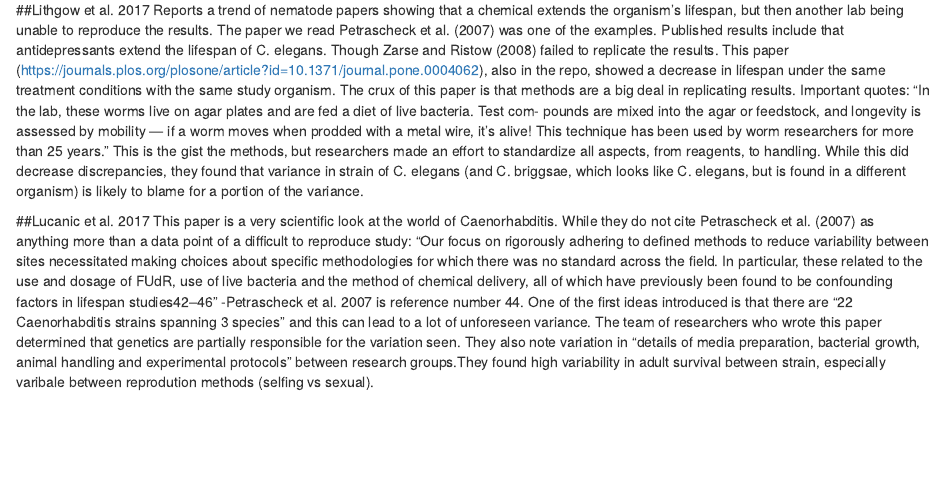
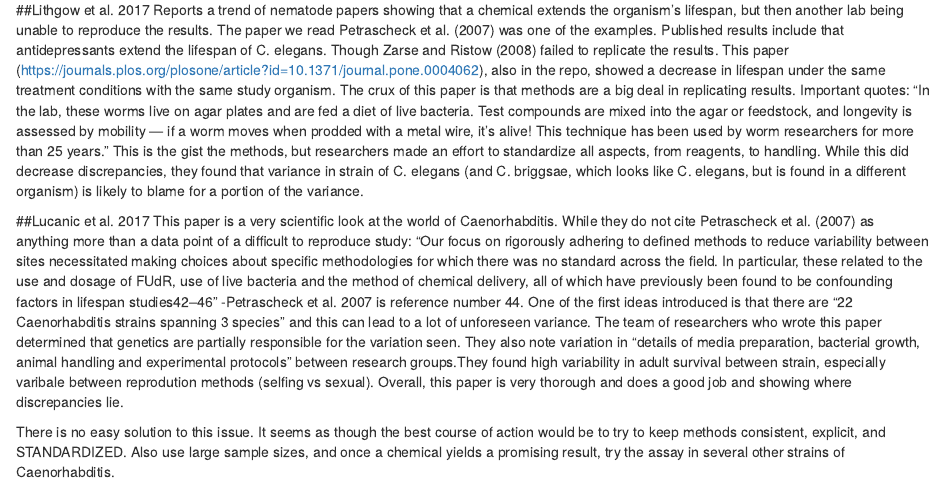
Before and after one commit to Bucknell-Biol364/Petrascheck-et-al.-2007, an R Markdown document (Replication.Rmd): the page in a window 1100 px wide, from 300 px down. Rendered offline with R 4.5, knitr and Pandoc, with nearby package versions.

Commit message:
replication done?

```diff
--- a/Replication.Rmd
+++ b/Replication.Rmd
@@ -18,10 +18,13 @@ The main issue that both of these papers find in the reproducibility of this stu
 ##Lithgow et al. 2017
 Reports a trend of nematode papers showing that a chemical extends the organism's lifespan, but then another lab being unable to reproduce the results. The paper we read Petrascheck et al. (2007) was one of the examples. Published results include that antidepressants extend the lifespan of C. elegans. Though Zarse and Ristow (2008) failed to replicate the results. This paper (https://journals.plos.org/plosone/article?id=10.1371/journal.pone.0004062), also in the repo, showed a decrease in lifespan under the same treatment conditions with the same study organism. The crux of this paper is that methods are a big deal in replicating results.
 Important quotes:
-"In the lab, these worms live on agar plates and are fed a diet of live bacteria. Test com- pounds are mixed into the agar or feedstock, and longevity is assessed by mobility — if a worm moves when prodded with a metal wire, it’s alive! This technique has been used by worm researchers for more than 25 years."
+"In the lab, these worms live on agar plates and are fed a diet of live bacteria. Test compounds are mixed into the agar or feedstock, and longevity is assessed by mobility — if a worm moves when prodded with a metal wire, it’s alive! This technique has been used by worm researchers for more than 25 years."
 This is the gist the methods, but researchers made an effort to standardize all aspects, from reagents, to handling. While this did decrease discrepancies, they found that variance in strain of C. elegans (and C. briggsae, which looks like C. elegans, but is found in a different organism) is likely to blame for a portion of the variance.
 
 ##Lucanic et al. 2017
 This paper is a very scientific look at the world of Caenorhabditis. While they do not cite Petrascheck et al. (2007) as anything more than a data point of a difficult to reproduce study:
 "Our focus on rigorously adhering to defined methods to reduce variability between sites necessitated making choices about specific methodologies for which there was no standard across the field. In particular, these related to the use and dosage of FUdR, use of live bacteria and the method of chemical delivery, all of which have previously been found to be confounding factors in lifespan studies42–46" -Petrascheck et al. 2007 is reference number 44.
 One of the first ideas introduced is that there are "22 Caenorhabditis strains spanning 3 species" and this can lead to a lot of unforeseen variance. The team of researchers who wrote this paper determined that genetics are partially responsible for the variation seen. They also note variation in "details of media preparation, bacterial growth, animal handling and experimental protocols" between research groups.They found high variability in adult survival between strain, especially varibale between reprodution methods (selfing vs sexual).
+Overall, this paper is very thorough and does a good job and showing where discrepancies lie.
+
+There is no easy solution to this issue. It seems as though the best course of action would be to try to keep methods consistent, explicit, and STANDARDIZED. Also use large sample sizes, and once a chemical yields a promising result, try the assay in several other strains of Caenorhabditis.
```
